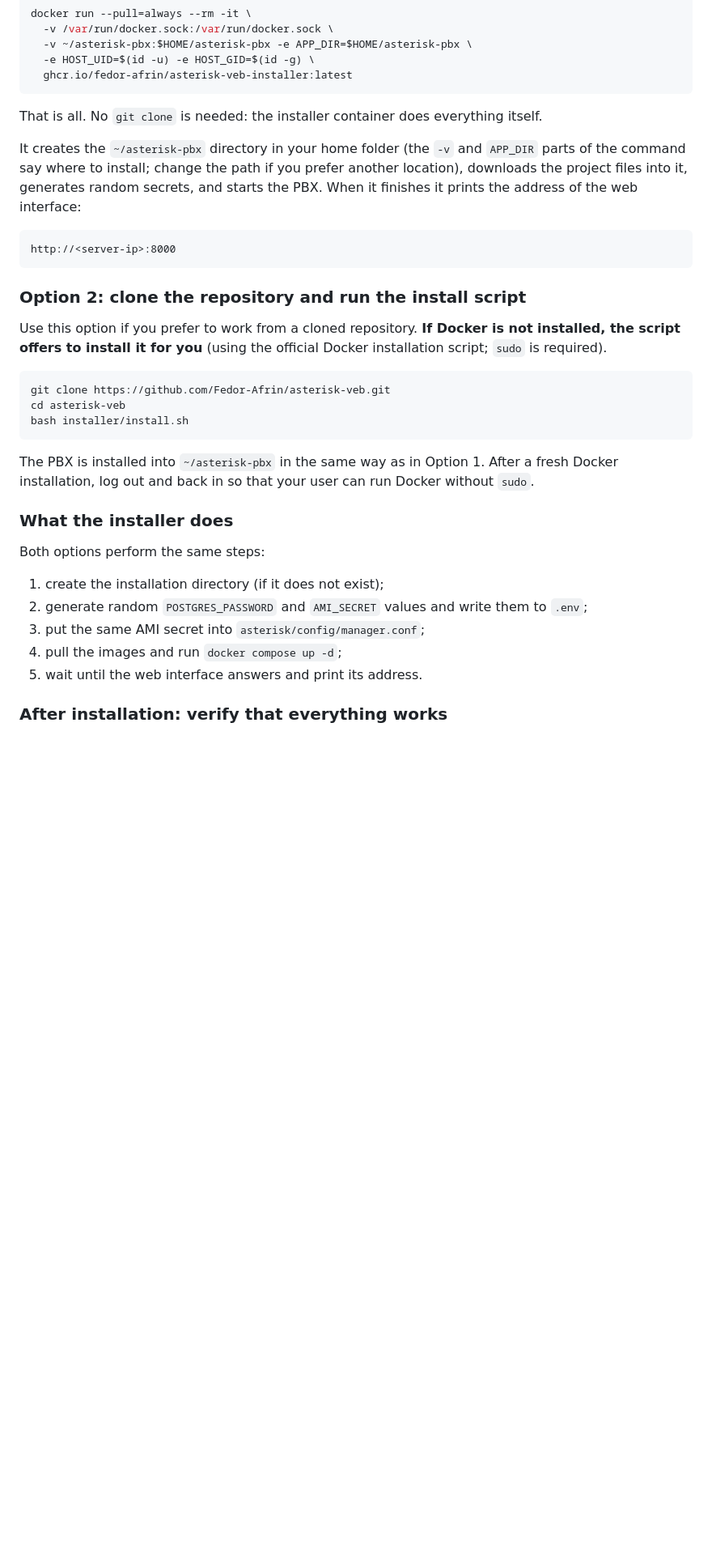
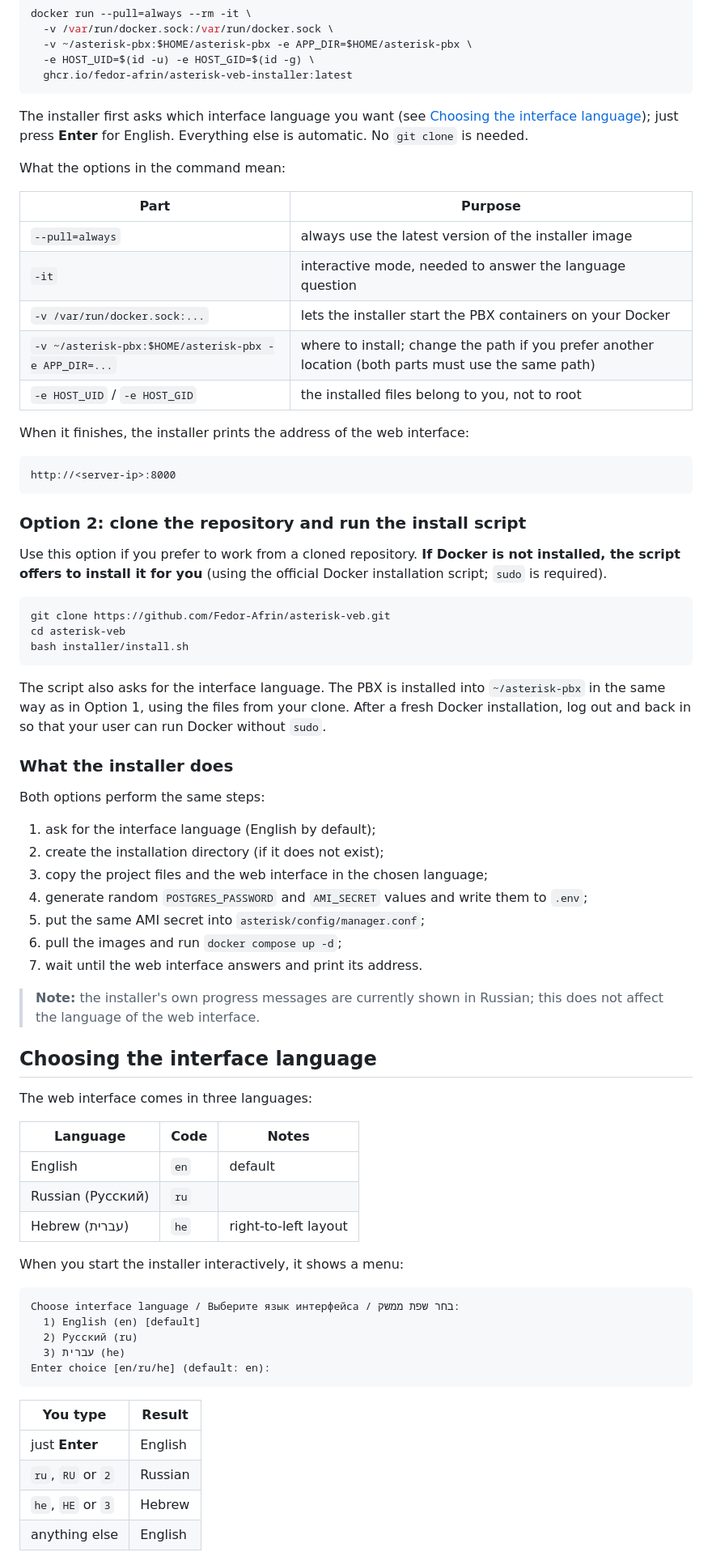
Before and after one commit to Fedor-Afrin/asterisk-veb, a Markdown page: README.md, the part around one of its changes. Shown at 81% size. Drawn GitHub-style; blank space fills up the shorter version.

Commit message:
New Readme:three languages

````diff
--- a/README.md
+++ b/README.md
@@ -78,9 +96,19 @@ docker run --pull=always --rm -it \
   ghcr.io/fedor-afrin/asterisk-veb-installer:latest
 ```
 
-That is all. No `git clone` is needed: the installer container does everything itself.
+The installer first asks which interface language you want (see [Choosing the interface language](#choosing-the-interface-language)); just press **Enter** for English. Everything else is automatic. No `git clone` is needed.
 
-It creates the `~/asterisk-pbx` directory in your home folder (the `-v` and `APP_DIR` parts of the command say where to install; change the path if you prefer another location), downloads the project files into it, generates random secrets, and starts the PBX. When it finishes it prints the address of the web interface:
+What the options in the command mean:
+
+| Part | Purpose |
+|---|---|
+| `--pull=always` | always use the latest version of the installer image |
+| `-it` | interactive mode, needed to answer the language question |
+| `-v /var/run/docker.sock:...` | lets the installer start the PBX containers on your Docker |
+| `-v ~/asterisk-pbx:$HOME/asterisk-pbx -e APP_DIR=...` | where to install; change the path if you prefer another location (both parts must use the same path) |
+| `-e HOST_UID` / `-e HOST_GID` | the installed files belong to you, not to root |
+
+When it finishes, the installer prints the address of the web interface:
 
 ```text
 http://<server-ip>:8000
@@ -96,16 +124,46 @@ cd asterisk-veb
 bash installer/install.sh
 ```
 
-The PBX is installed into `~/asterisk-pbx` in the same way as in Option 1. After a fresh Docker installation, log out and back in so that your user can run Docker without `sudo`.
+The script also asks for the interface language. The PBX is installed into `~/asterisk-pbx` in the same way as in Option 1, using the files from your clone. After a fresh Docker installation, log out and back in so that your user can run Docker without `sudo`.
 
 ### What the installer does
 
 Both options perform the same steps:
 
-1. create the installation directory (if it does not exist);
-2. generate random `POSTGRES_PASSWORD` and `AMI_SECRET` values and write them to `.env`;
-3. put the same AMI secret into `asterisk/config/manager.conf`;
-4. pull the images and run `docker compose up -d`;
-5. wait until the web interface answers and print its address.
+1. ask for the interface language (English by default);
+2. create the installation directory (if it does not exist);
+3. copy the project files and the web interface in the chosen language;
+4. generate random `POSTGRES_PASSWORD` and `AMI_SECRET` values and write them to `.env`;
+5. put the same AMI secret into `asterisk/config/manager.conf`;
+6. pull the images and run `docker compose up -d`;
+7. wait until the web interface answers and print its address.
 
-### After installation: verify that everything works
+> **Note:** the installer's own progress messages are currently shown in Russian; this does not affect the language of the web interface.
+
+## Choosing the interface language
+
+The web interface comes in three languages:
+
+| Language | Code | Notes |
+|---|---|---|
+| English | `en` | default |
+| Russian (Русский) | `ru` | |
+| Hebrew (עברית) | `he` | right-to-left layout |
+
+When you start the installer interactively, it shows a menu:
+
+```text
+Choose interface language / Выберите язык интерфейса / בחר שפת ממשק:
+  1) English (en) [default]
+  2) Русский (ru)
+  3) עברית (he)
+Enter choice [en/ru/he] (default: en):
+```
+
+| You type | Result |
+|---|---|
+| just **Enter** | English |
+| `ru`, `RU` or `2` | Russian |
+| `he`, `HE` or `3` | Hebrew |
+| anything else | English |
+
````
Also changed, not shown: other parts of README.md (+53 -15 lines).
